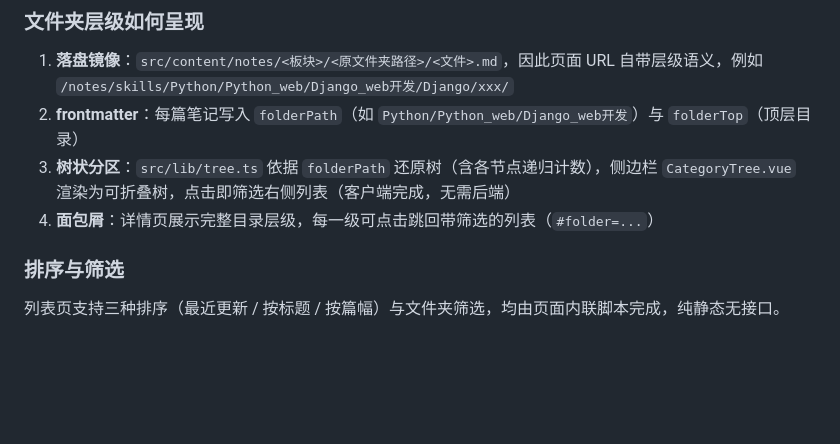
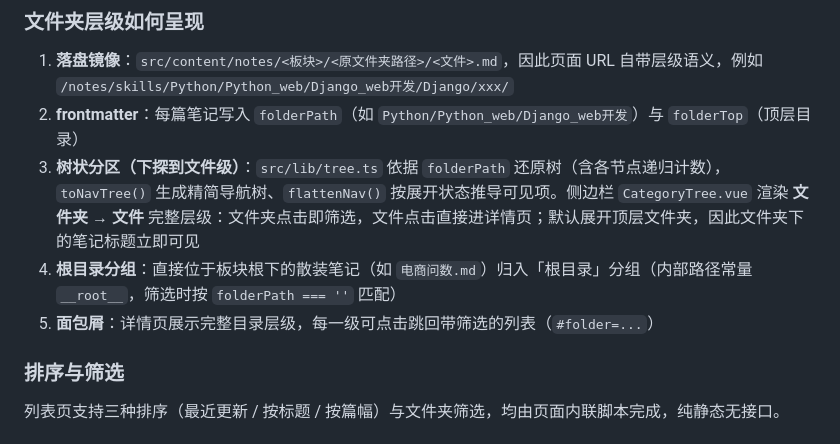
Before and after one commit to jcstrong/jcstrong.github.io, a Markdown page: README.md, the part around the change. Rendered like a GitHub page; blank space fills up the shorter version.

Commit message:
docs: 补充文件级分区导航说明

```diff
--- a/README.md
+++ b/README.md
@@ -29,8 +29,9 @@
 1. **落盘镜像**：`src/content/notes/<板块>/<原文件夹路径>/<文件>.md`，因此页面 URL 自带层级语义，例如
    `/notes/skills/Python/Python_web/Django_web开发/Django/xxx/`
 2. **frontmatter**：每篇笔记写入 `folderPath`（如 `Python/Python_web/Django_web开发`）与 `folderTop`（顶层目录）
-3. **树状分区**：`src/lib/tree.ts` 依据 `folderPath` 还原树（含各节点递归计数），侧边栏 `CategoryTree.vue` 渲染为可折叠树，点击即筛选右侧列表（客户端完成，无需后端）
-4. **面包屑**：详情页展示完整目录层级，每一级可点击跳回带筛选的列表（`#folder=...`）
+3. **树状分区（下探到文件级）**：`src/lib/tree.ts` 依据 `folderPath` 还原树（含各节点递归计数），`toNavTree()` 生成精简导航树、`flattenNav()` 按展开状态推导可见项。侧边栏 `CategoryTree.vue` 渲染 **文件夹 → 文件** 完整层级：文件夹点击即筛选，文件点击直接进详情页；默认展开顶层文件夹，因此文件夹下的笔记标题立即可见
+4. **根目录分组**：直接位于板块根下的散装笔记（如 `电商问数.md`）归入「根目录」分组（内部路径常量 `__root__`，筛选时按 `folderPath === ''` 匹配）
+5. **面包屑**：详情页展示完整目录层级，每一级可点击跳回带筛选的列表（`#folder=...`）
 
 ### 排序与筛选
 
```
